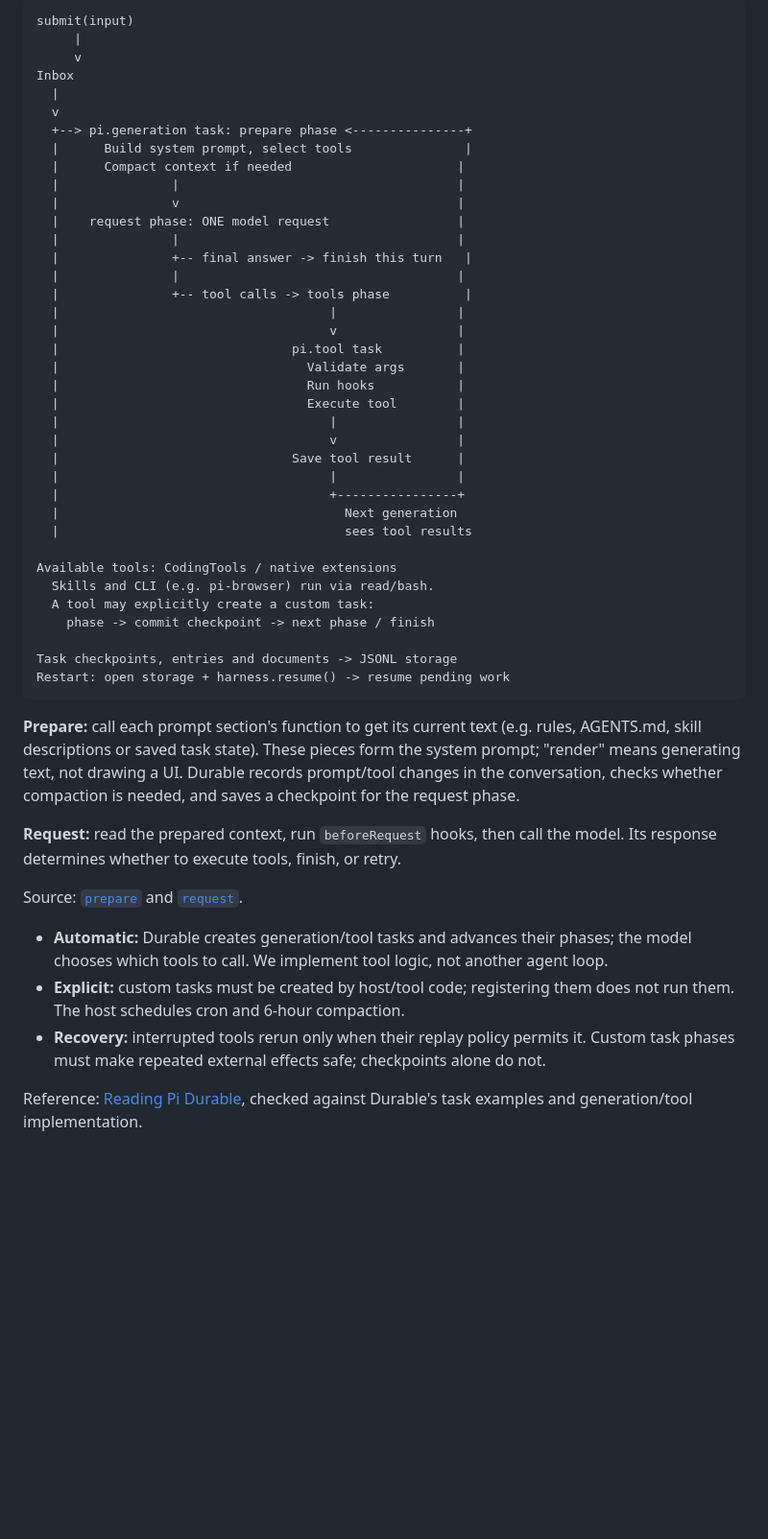
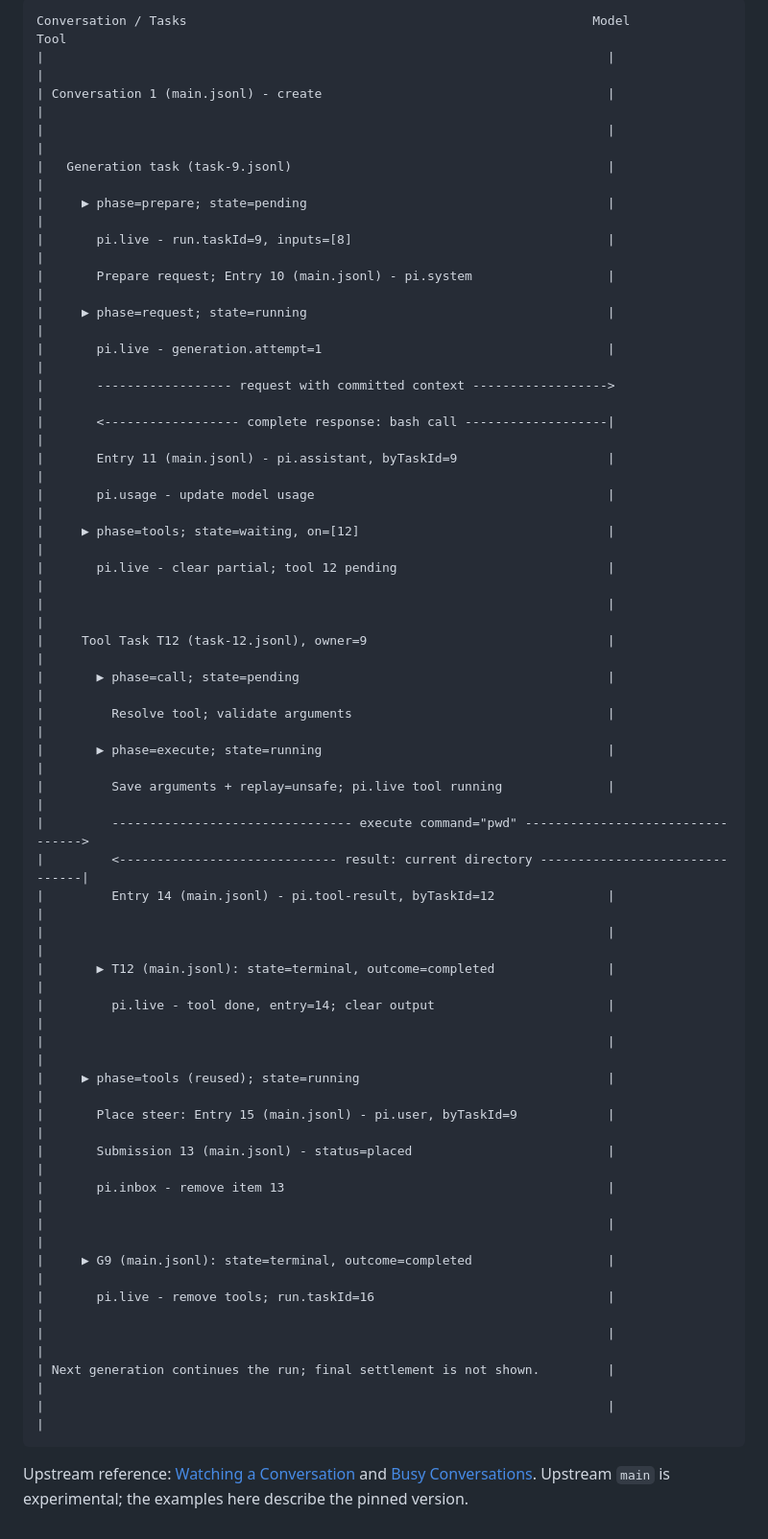
Before and after one commit to daya0576/pi-imessage, a Markdown page: docs/architecture.md, the part around one of its changes. Shown at 96% size. Drawn GitHub-style; blank space fills up the shorter version.

Commit message:
docs(architecture): clarify durable state and sequence flow

````diff
--- a/docs/architecture.md
+++ b/docs/architecture.md
@@ -83,62 +94,46 @@ a phase is a step within a task.
 
 ```text
-submit(input)
-     |
-     v
-Inbox
-  |
-  v
-  +--> pi.generation task: prepare phase <---------------+
-  |      Build system prompt, select tools               |
-  |      Compact context if needed                      |
-  |               |                                     |
-  |               v                                     |
-  |    request phase: ONE model request                 |
-  |               |                                     |
-  |               +-- final answer -> finish this turn   |
-  |               |                                     |
-  |               +-- tool calls -> tools phase          |
-  |                                    |                |
-  |                                    v                |
-  |                               pi.tool task          |
-  |                                 Validate args       |
-  |                                 Run hooks           |
-  |                                 Execute tool        |
-  |                                    |                |
-  |                                    v                |
-  |                               Save tool result      |
-  |                                    |                |
-  |                                    +----------------+
-  |                                      Next generation
-  |                                      sees tool results
-
-Available tools: CodingTools / native extensions
-  Skills and CLI (e.g. pi-browser) run via read/bash.
-  A tool may explicitly create a custom task:
-    phase -> commit checkpoint -> next phase / finish
-
-Task checkpoints, entries and documents -> JSONL storage
-Restart: open storage + harness.resume() -> resume pending work
+Conversation / Tasks                                                      Model                 Tool
+|                                                                           |                     |
+| Conversation 1 (main.jsonl) - create                                      |                     |
+|                                                                           |                     |
+|   Generation task (task-9.jsonl)                                          |                     |
+|     ▶ phase=prepare; state=pending                                        |                     |
+|       pi.live - run.taskId=9, inputs=[8]                                  |                     |
+|       Prepare request; Entry 10 (main.jsonl) - pi.system                  |                     |
+|     ▶ phase=request; state=running                                        |                     |
+|       pi.live - generation.attempt=1                                      |                     |
+|       ------------------ request with committed context ------------------>                     |
+|       <------------------ complete response: bash call -------------------|                     |
+|       Entry 11 (main.jsonl) - pi.assistant, byTaskId=9                    |                     |
+|       pi.usage - update model usage                                       |                     |
+|     ▶ phase=tools; state=waiting, on=[12]                                 |                     |
+|       pi.live - clear partial; tool 12 pending                            |                     |
+|                                                                           |                     |
+|     Tool Task T12 (task-12.jsonl), owner=9                                |                     |
+|       ▶ phase=call; state=pending                                         |                     |
+|         Resolve tool; validate arguments                                  |                     |
+|       ▶ phase=execute; state=running                                      |                     |
+|         Save arguments + replay=unsafe; pi.live tool running              |                     |
+|         -------------------------------- execute command="pwd" --------------------------------->
+|         <----------------------------- result: current directory -------------------------------|
+|         Entry 14 (main.jsonl) - pi.tool-result, byTaskId=12               |                     |
+|                                                                           |                     |
+|       ▶ T12 (main.jsonl): state=terminal, outcome=completed               |                     |
+|         pi.live - tool done, entry=14; clear output                       |                     |
+|                                                                           |                     |
+|     ▶ phase=tools (reused); state=running                                 |                     |
+|       Place steer: Entry 15 (main.jsonl) - pi.user, byTaskId=9            |                     |
+|       Submission 13 (main.jsonl) - status=placed                          |                     |
+|       pi.inbox - remove item 13                                           |                     |
+|                                                                           |                     |
+|     ▶ G9 (main.jsonl): state=terminal, outcome=completed                  |                     |
+|       pi.live - remove tools; run.taskId=16                               |                     |
+|                                                                           |                     |
+| Next generation continues the run; final settlement is not shown.         |                     |
+|                                                                           |                     |
 ```
 
-**Prepare:** call each prompt section's function to get its current text
-(e.g. rules, AGENTS.md, skill descriptions or saved task state). These pieces
-form the system prompt; "render" means generating text, not drawing a UI.
-Durable records prompt/tool changes in the conversation, checks whether
-compaction is needed, and saves a checkpoint for the request phase.
-
-**Request:** read the prepared context, run `beforeRequest` hooks, then call
-the model. Its response determines whether to execute tools, finish, or retry.
-
-Source: [`prepare`](https://github.com/earendil-works/pi/blob/70eceaade630d348aa42ca3e4ff3b785dad80754/packages/durable/src/harness/generation.ts#L126-L184)
-and [`request`](https://github.com/earendil-works/pi/blob/70eceaade630d348aa42ca3e4ff3b785dad80754/packages/durable/src/harness/generation.ts#L185-L209).
-
-- **Automatic:** Durable creates generation/tool tasks and advances their phases;
-  the model chooses which tools to call. We implement tool logic, not another agent loop.
-- **Explicit:** custom tasks must be created by host/tool code; registering them
-  does not run them. The host schedules cron and 6-hour compaction.
-- **Recovery:** interrupted tools rerun only when their replay policy permits it.
-  Custom task phases must make repeated external effects safe; checkpoints alone do not.
-
-Reference: [Reading Pi Durable](https://changchen.me/blog/20261003/pi-durable/),
-checked against Durable's task examples and generation/tool implementation.
+Upstream reference: [Watching a Conversation](https://github.com/earendil-works/pi/blob/main/packages/durable/README.md#watching-a-conversation)
+and [Busy Conversations](https://github.com/earendil-works/pi/blob/main/packages/durable/README.md#busy-conversations).
+Upstream `main` is experimental; the examples here describe the pinned version.
````
Also changed, not shown: other parts of docs/architecture.md (+14 -3 lines).
